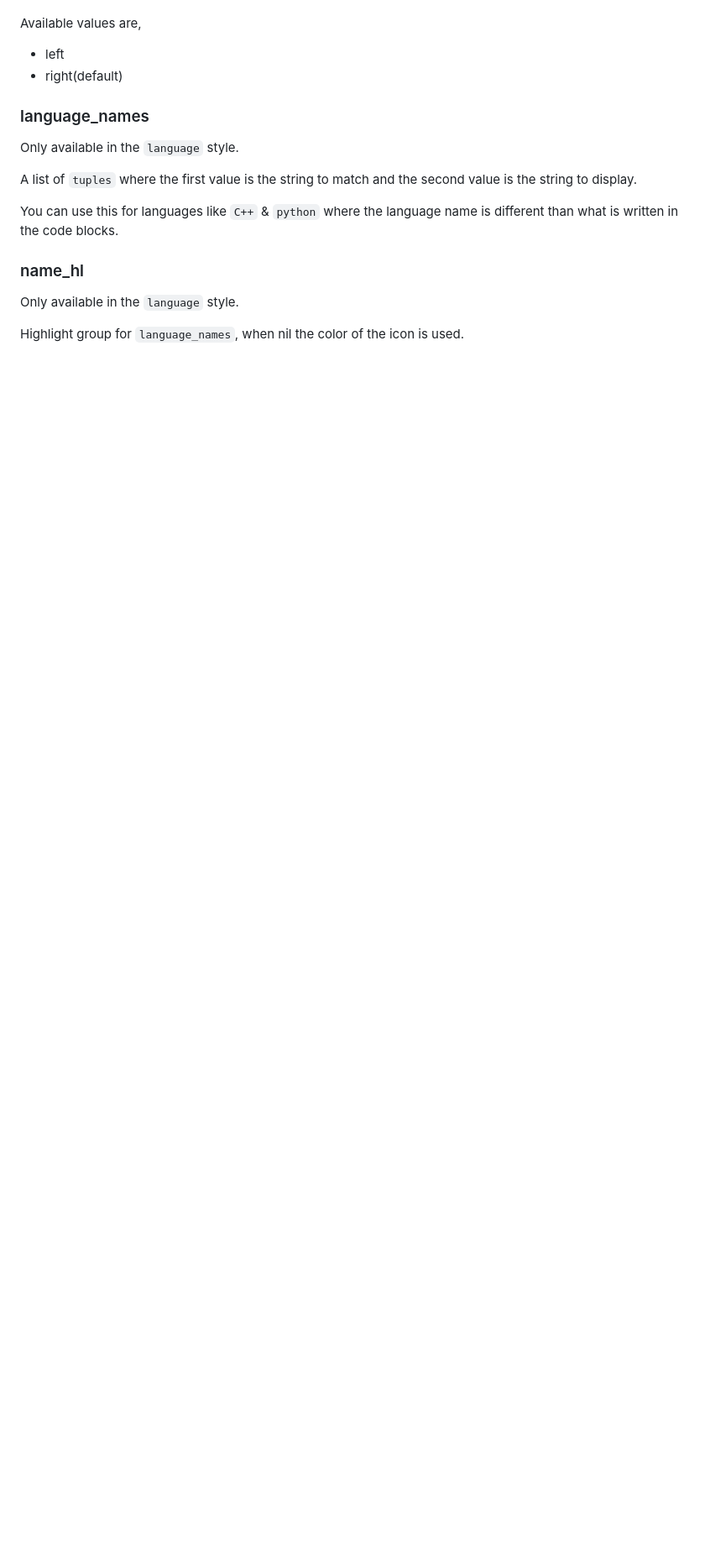
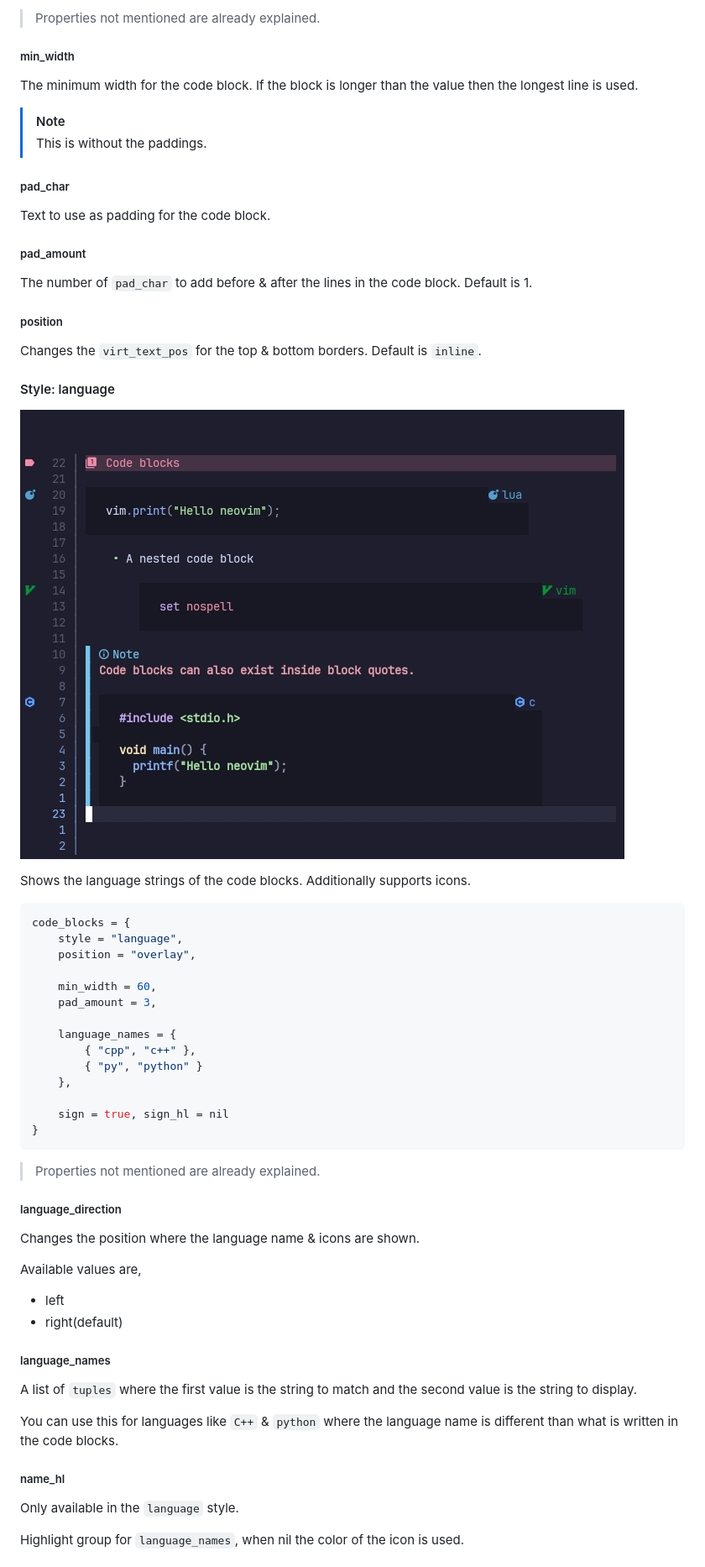
Before and after one commit to OXY2DEV/markview.nvim, a Markdown page: Code_blocks.md, the part around one of its changes. Shown at 84% size. Rendered like a GitHub page; blank space fills up the shorter version.

````diff
--- a/Code_blocks.md
+++ b/Code_blocks.md
@@ -58,18 +83,65 @@ A string value, changes the position where the language name & icons are shown.
+> Properties not mentioned are already explained.
+
+##### min_width
+
+The minimum width for the code block. If the block is longer than the value then the longest line is used.
+
+>[!NOTE]
+> This is without the paddings.
+
+##### pad_char
+
+Text to use as padding for the code block.
+
+##### pad_amount
+
+The number of `pad_char` to add before & after the lines in the code block. Default is 1.
+
+##### position
+
+Changes the `virt_text_pos` for the top & bottom borders. Default is `inline`.
+
+#### Style: language
+
+![code_blocks_lang](./wiki_img/code_blocks.jpg)
+
+Shows the language strings of the code blocks. Additionally supports icons.
+
+```lua
+code_blocks = {
+    style = "language",
+    position = "overlay",
+
+    min_width = 60,
+    pad_amount = 3,
+
+    language_names = {
+        { "cpp", "c++" },
+        { "py", "python" }
+    },
+
+    sign = true, sign_hl = nil
+}
+```
+
+> Properties not mentioned are already explained.
+
+##### language_direction
+
+Changes the position where the language name & icons are shown.
 
 Available values are,
 
 - left
 - right(default)
 
-### language_names
-
-Only available in the `language` style.
+##### language_names
 
 A list of `tuples` where the first value is the string to match and the second value is the string to display.
 
 You can use this for languages like `C++` & `python` where the language name is different than what is written in the code blocks.
 
-### name_hl
+##### name_hl
 
 Only available in the `language` style.
 
````
Also changed, not shown: other parts of Code_blocks.md (+34 -35 lines), wiki_img/code_blocks_minimal.jpg (added), wiki_img/code_blocks_simple.jpg (added).
